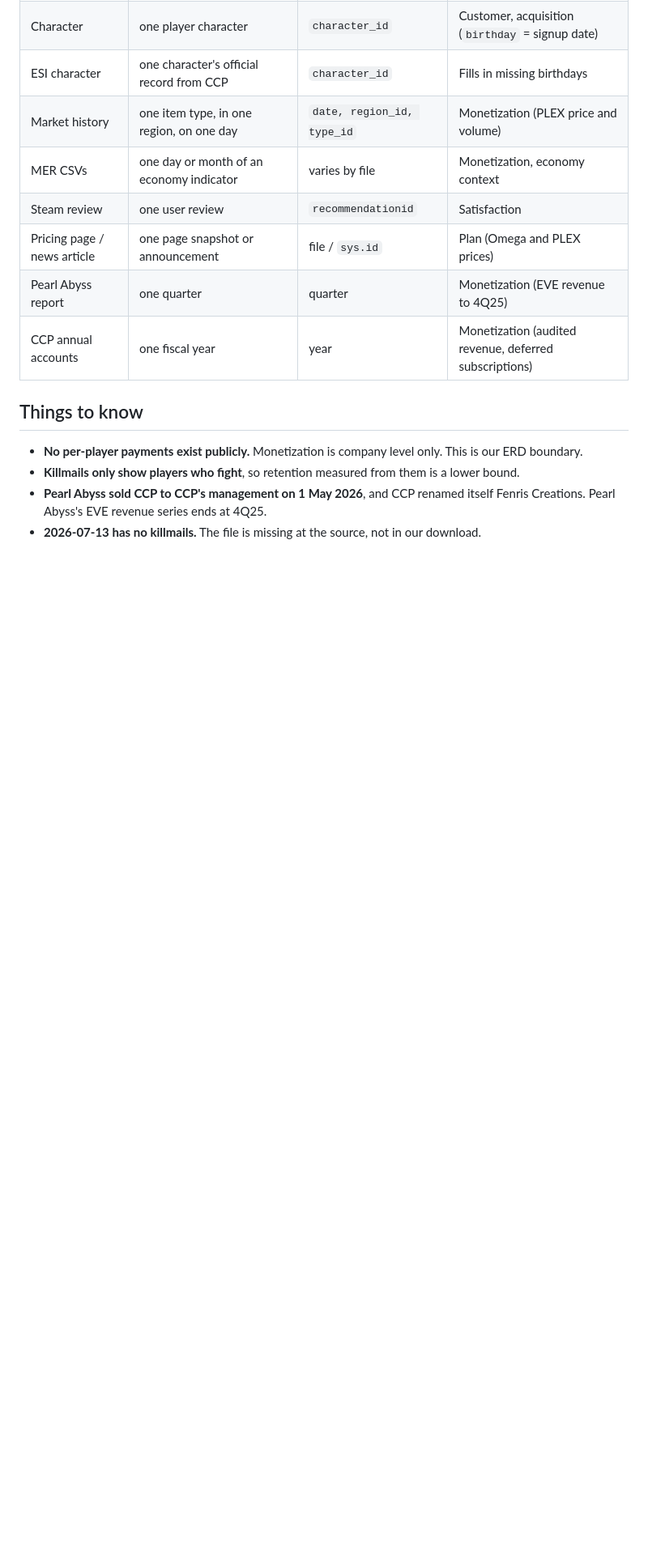
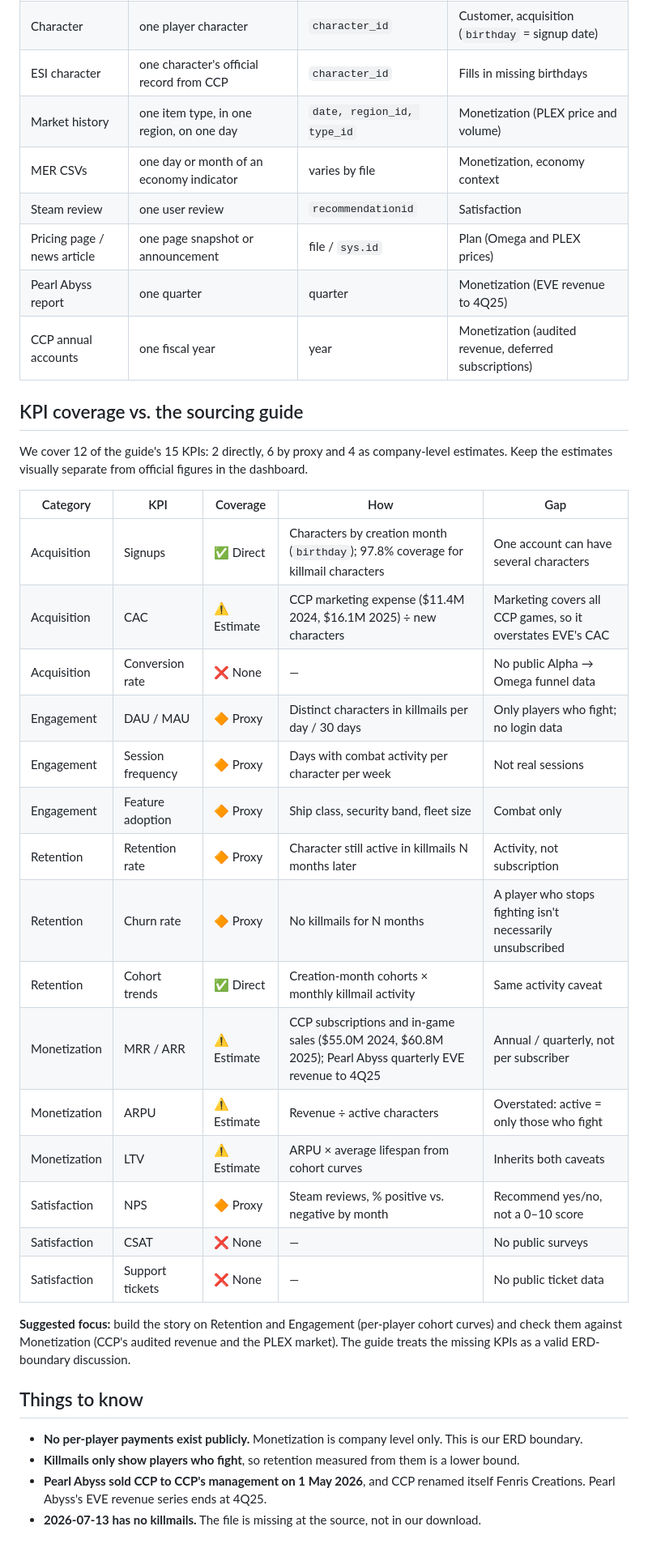
Before and after one commit to anayaanj/bu7141-eve-online, a Markdown page: README.md, the part around the change. Shown at 81% size. GitHub-like rendering; blank space fills up the shorter version.

Commit message:
Add KPI coverage to README
Co-Authored-By: Claude Opus 5.5 <noreply@anthropic.com>

```diff
--- a/README.md
+++ b/README.md
@@ -77,6 +77,30 @@ The full fields, keys and data quality notes are in [`docs/raw_inventory.md`](do
 | Pearl Abyss report | one quarter | quarter | Monetization (EVE revenue to 4Q25) |
 | CCP annual accounts | one fiscal year | year | Monetization (audited revenue, deferred subscriptions) |
 
+## KPI coverage vs. the sourcing guide
+
+We cover 12 of the guide's 15 KPIs: 2 directly, 6 by proxy and 4 as company-level estimates. Keep the estimates visually separate from official figures in the dashboard.
+
+| Category | KPI | Coverage | How | Gap |
+|---|---|---|---|---|
+| Acquisition | Signups | ✅ Direct | Characters by creation month (`birthday`); 97.8% coverage for killmail characters | One account can have several characters |
+| Acquisition | CAC | ⚠️ Estimate | CCP marketing expense ($11.4M 2024, $16.1M 2025) ÷ new characters | Marketing covers all CCP games, so it overstates EVE's CAC |
+| Acquisition | Conversion rate | ❌ None | — | No public Alpha → Omega funnel data |
+| Engagement | DAU / MAU | 🔶 Proxy | Distinct characters in killmails per day / 30 days | Only players who fight; no login data |
+| Engagement | Session frequency | 🔶 Proxy | Days with combat activity per character per week | Not real sessions |
+| Engagement | Feature adoption | 🔶 Proxy | Ship class, security band, fleet size | Combat only |
+| Retention | Retention rate | 🔶 Proxy | Character still active in killmails N months later | Activity, not subscription |
+| Retention | Churn rate | 🔶 Proxy | No killmails for N months | A player who stops fighting isn't necessarily unsubscribed |
+| Retention | Cohort trends | ✅ Direct | Creation-month cohorts × monthly killmail activity | Same activity caveat |
+| Monetization | MRR / ARR | ⚠️ Estimate | CCP subscriptions and in-game sales ($55.0M 2024, $60.8M 2025); Pearl Abyss quarterly EVE revenue to 4Q25 | Annual / quarterly, not per subscriber |
+| Monetization | ARPU | ⚠️ Estimate | Revenue ÷ active characters | Overstated: active = only those who fight |
+| Monetization | LTV | ⚠️ Estimate | ARPU × average lifespan from cohort curves | Inherits both caveats |
+| Satisfaction | NPS | 🔶 Proxy | Steam reviews, % positive vs. negative by month | Recommend yes/no, not a 0–10 score |
+| Satisfaction | CSAT | ❌ None | — | No public surveys |
+| Satisfaction | Support tickets | ❌ None | — | No public ticket data |
+
+**Suggested focus:** build the story on Retention and Engagement (per-player cohort curves) and check them against Monetization (CCP's audited revenue and the PLEX market). The guide treats the missing KPIs as a valid ERD-boundary discussion.
+
 ## Things to know
 
 - **No per-player payments exist publicly.** Monetization is company level only. This is our ERD boundary.
```
